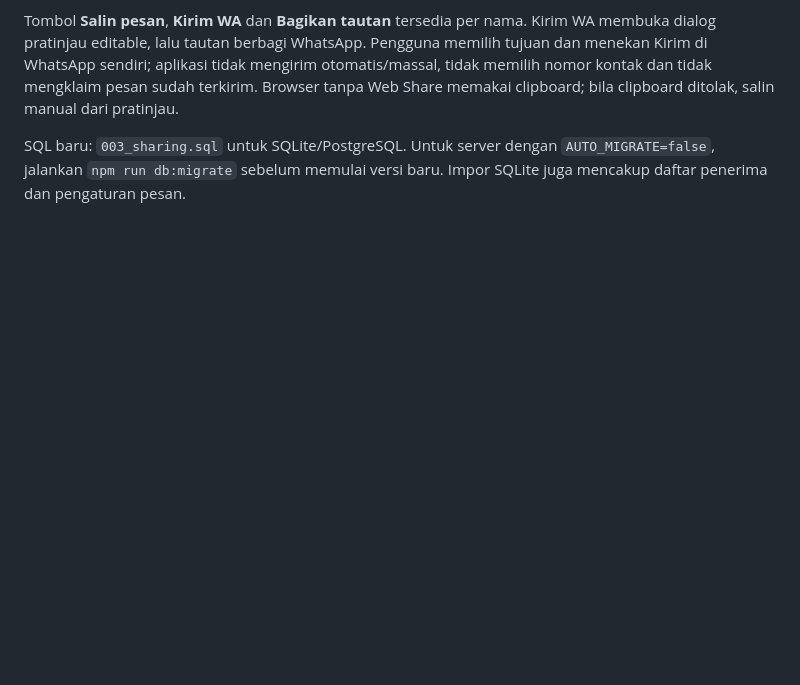
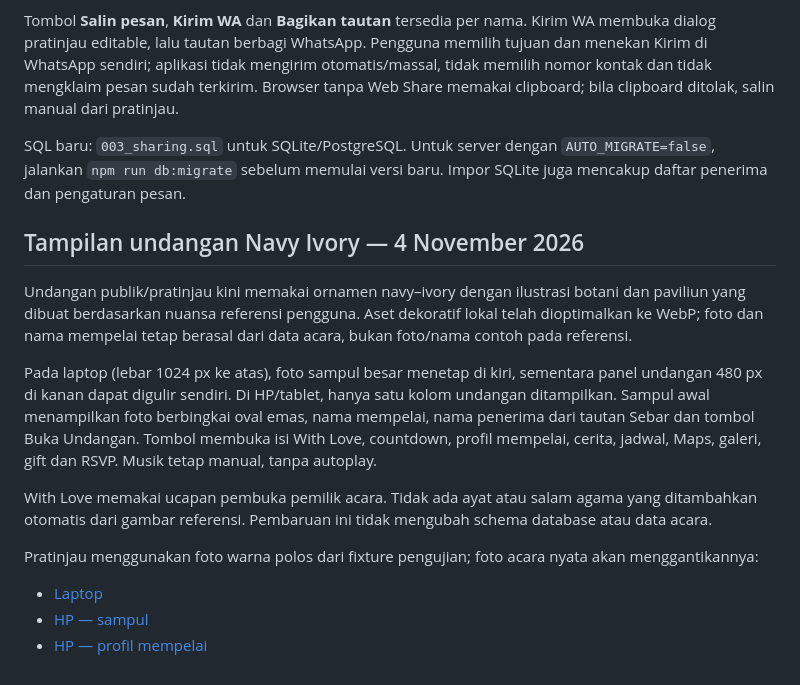
Before and after one commit to satusatukansaja11-spec/temu-undangan, a Markdown page: README.md, the part around the change. Drawn GitHub-style; blank space fills up the shorter version.

Commit message:
Restyle public invitations with navy ivory artwork and desktop split layout

```diff
--- a/README.md
+++ b/README.md
@@ -190,3 +190,17 @@ Setiap penerima mendapat tautan `/u/:slug?to=...` yang menampilkan sapaan pada s
 Tombol **Salin pesan**, **Kirim WA** dan **Bagikan tautan** tersedia per nama. Kirim WA membuka dialog pratinjau editable, lalu tautan berbagi WhatsApp. Pengguna memilih tujuan dan menekan Kirim di WhatsApp sendiri; aplikasi tidak mengirim otomatis/massal, tidak memilih nomor kontak dan tidak mengklaim pesan sudah terkirim. Browser tanpa Web Share memakai clipboard; bila clipboard ditolak, salin manual dari pratinjau.
 
 SQL baru: `003_sharing.sql` untuk SQLite/PostgreSQL. Untuk server dengan `AUTO_MIGRATE=false`, jalankan `npm run db:migrate` sebelum memulai versi baru. Impor SQLite juga mencakup daftar penerima dan pengaturan pesan.
+
+## Tampilan undangan Navy Ivory — 4 November 2026
+
+Undangan publik/pratinjau kini memakai ornamen navy–ivory dengan ilustrasi botani dan paviliun yang dibuat berdasarkan nuansa referensi pengguna. Aset dekoratif lokal telah dioptimalkan ke WebP; foto dan nama mempelai tetap berasal dari data acara, bukan foto/nama contoh pada referensi.
+
+Pada laptop (lebar 1024 px ke atas), foto sampul besar menetap di kiri, sementara panel undangan 480 px di kanan dapat digulir sendiri. Di HP/tablet, hanya satu kolom undangan ditampilkan. Sampul awal menampilkan foto berbingkai oval emas, nama mempelai, nama penerima dari tautan Sebar dan tombol Buka Undangan. Tombol membuka isi With Love, countdown, profil mempelai, cerita, jadwal, Maps, galeri, gift dan RSVP. Musik tetap manual, tanpa autoplay.
+
+With Love memakai ucapan pembuka pemilik acara. Tidak ada ayat atau salam agama yang ditambahkan otomatis dari gambar referensi. Pembaruan ini tidak mengubah schema database atau data acara.
+
+Pratinjau menggunakan foto warna polos dari fixture pengujian; foto acara nyata akan menggantikannya:
+
+- [Laptop](docs/images/navy-desktop.png)
+- [HP — sampul](docs/images/navy-mobile-cover.png)
+- [HP — profil mempelai](docs/images/navy-mobile-couple.png)
```
Also changed, not shown: VALIDATION.md (+4 -0 lines), docs/images/navy-desktop.png (added), docs/images/navy-mobile-couple.png (added), docs/images/navy-mobile-cover.png (added), 6 other files.
